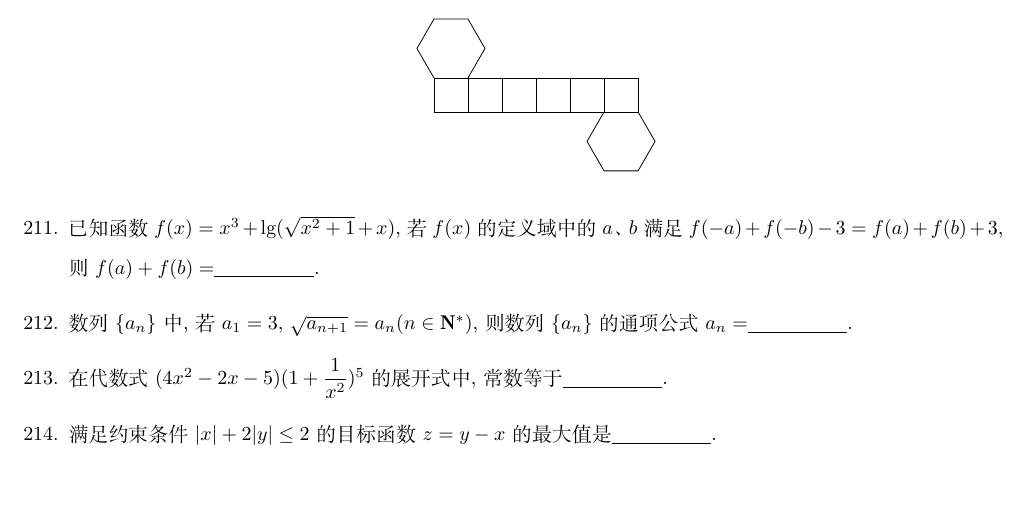
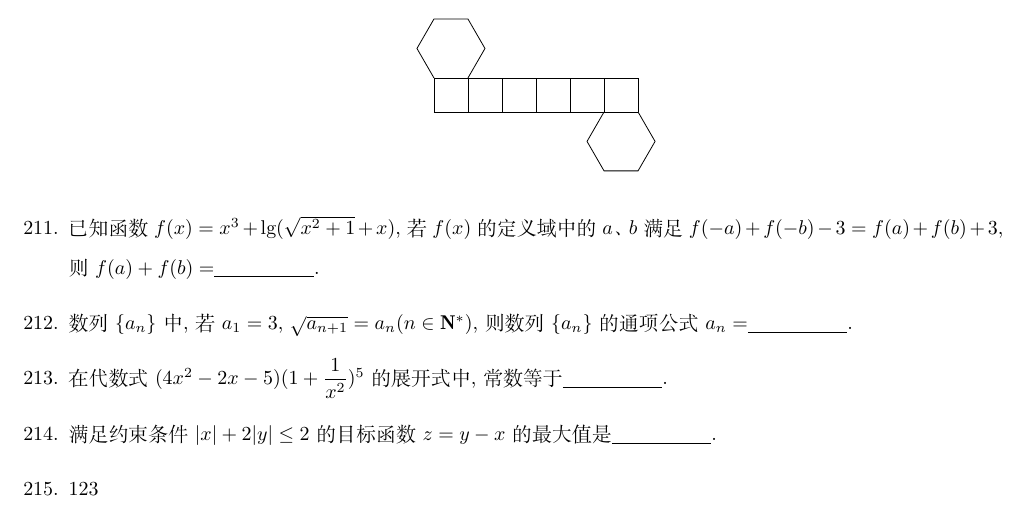
Before and after one commit to WeiyeWang/mathdept, a LaTeX document (题库0.1/赋能.tex): part of page 13 of 13, cut so that both start at the same text. Compiled offline with XeLaTeX; a missing font is replaced by an installed copy or a similar font.

Commit message:
20220611 1626

```diff
--- a/题库0.1/赋能.tex
+++ b/题库0.1/赋能.tex
@@ -411,6 +411,7 @@
 
 % 赋能63
 
+\item 123
 
 
 \end{enumerate}
```
